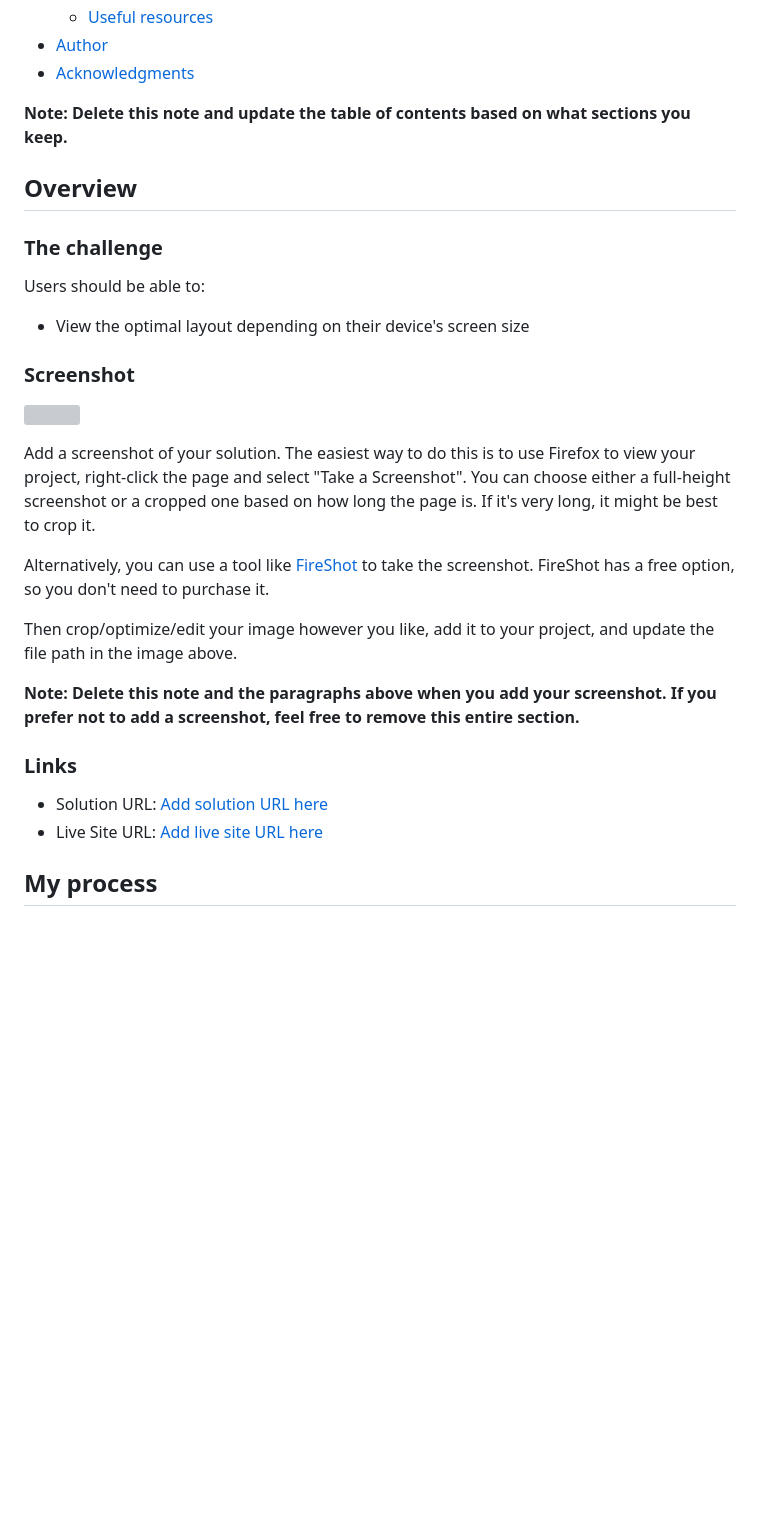
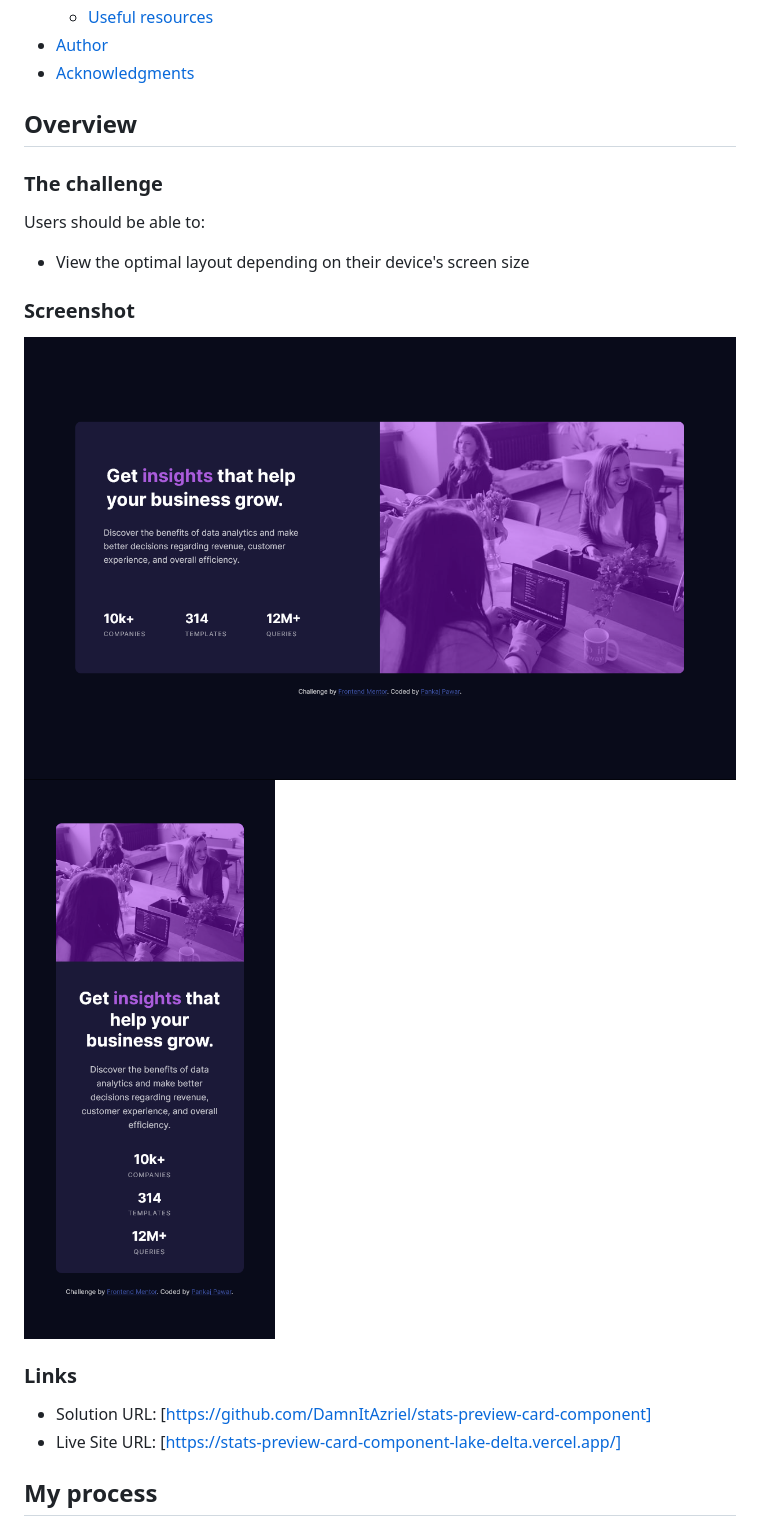
Before and after one commit to DamnItAzriel/stats-preview-card-component, a Markdown page: README-template.md, the part around the change printed below. GitHub-like rendering; pictures changed too: frontend-mentor-stats-preview-card-component-desktop.png (added), frontend-mentor-stats-preview-card-component-mobile.png (added); blank space fills up the shorter version; grey boxes are pictures that could not be loaded.

```diff
--- a/README-template.md
+++ b/README-template.md
@@ -16,7 +16,7 @@ This is a solution to the [Stats preview card component challenge on Frontend Me
 - [Author](#author)
 - [Acknowledgments](#acknowledgments)
 
-**Note: Delete this note and update the table of contents based on what sections you keep.**
+
 
 ## Overview
 
@@ -28,19 +28,12 @@ Users should be able to:
 
 ### Screenshot
 
-![](./screenshot.jpg)
-
-Add a screenshot of your solution. The easiest way to do this is to use Firefox to view your project, right-click the page and select "Take a Screenshot". You can choose either a full-height screenshot or a cropped one based on how long the page is. If it's very long, it might be best to crop it.
-
-Alternatively, you can use a tool like [FireShot](https://getfireshot.com/) to take the screenshot. FireShot has a free option, so you don't need to purchase it.
-
-Then crop/optimize/edit your image however you like, add it to your project, and update the file path in the image above.
-
-**Note: Delete this note and the paragraphs above when you add your screenshot. If you prefer not to add a screenshot, feel free to remove this entire section.**
+![](./frontend-mentor-stats-preview-card-component-desktop.png)
+![](./frontend-mentor-stats-preview-card-component-mobile.png)
 
 ### Links
 
-- Solution URL: [Add solution URL here](https://your-solution-url.com)
-- Live Site URL: [Add live site URL here](https://your-live-site-url.com)
+- Solution URL: [https://github.com/DamnItAzriel/stats-preview-card-component]
+- Live Site URL: [https://stats-preview-card-component-lake-delta.vercel.app/]
 
 ## My process
```
Also changed, not shown: other parts of README-template.md (+57 -43 lines), README.md (deleted, +0 -91 lines).
